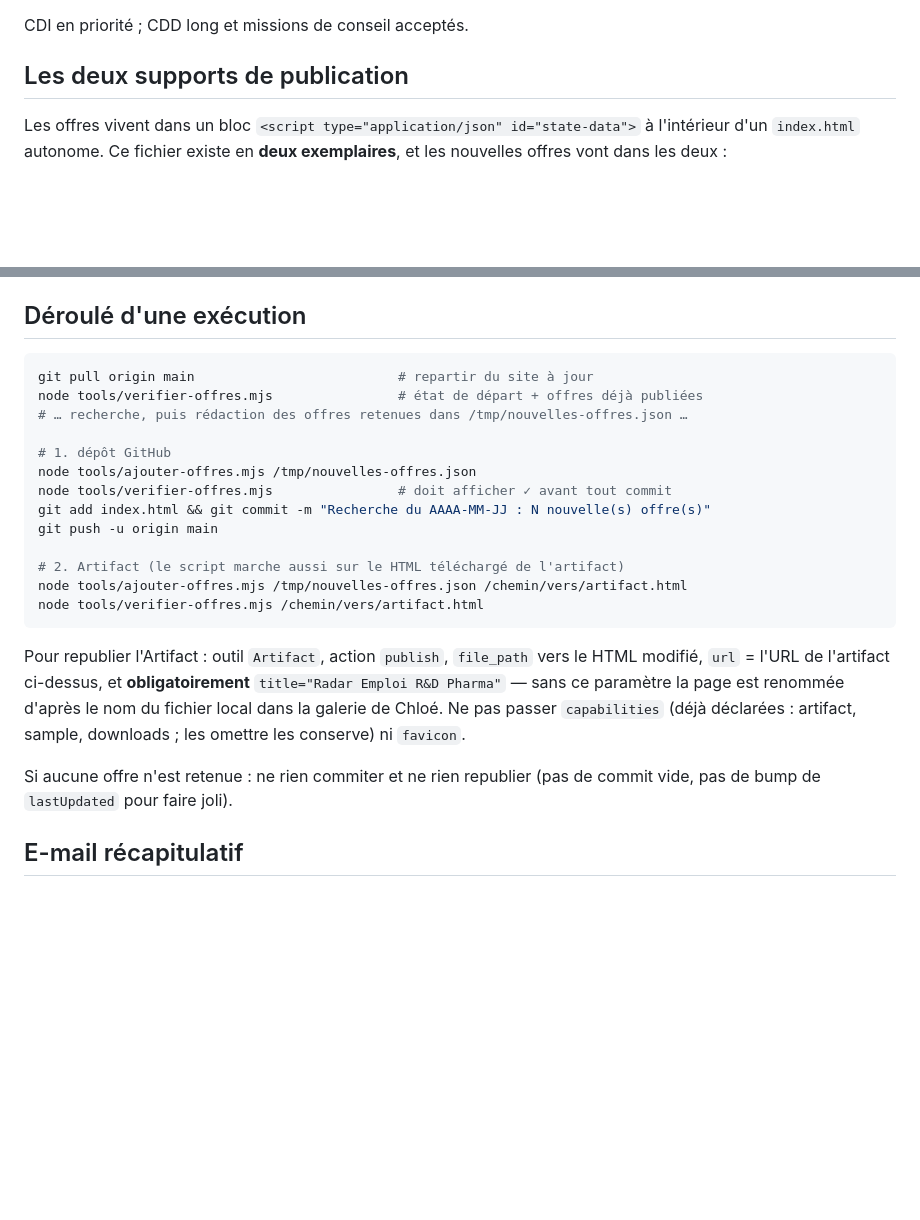
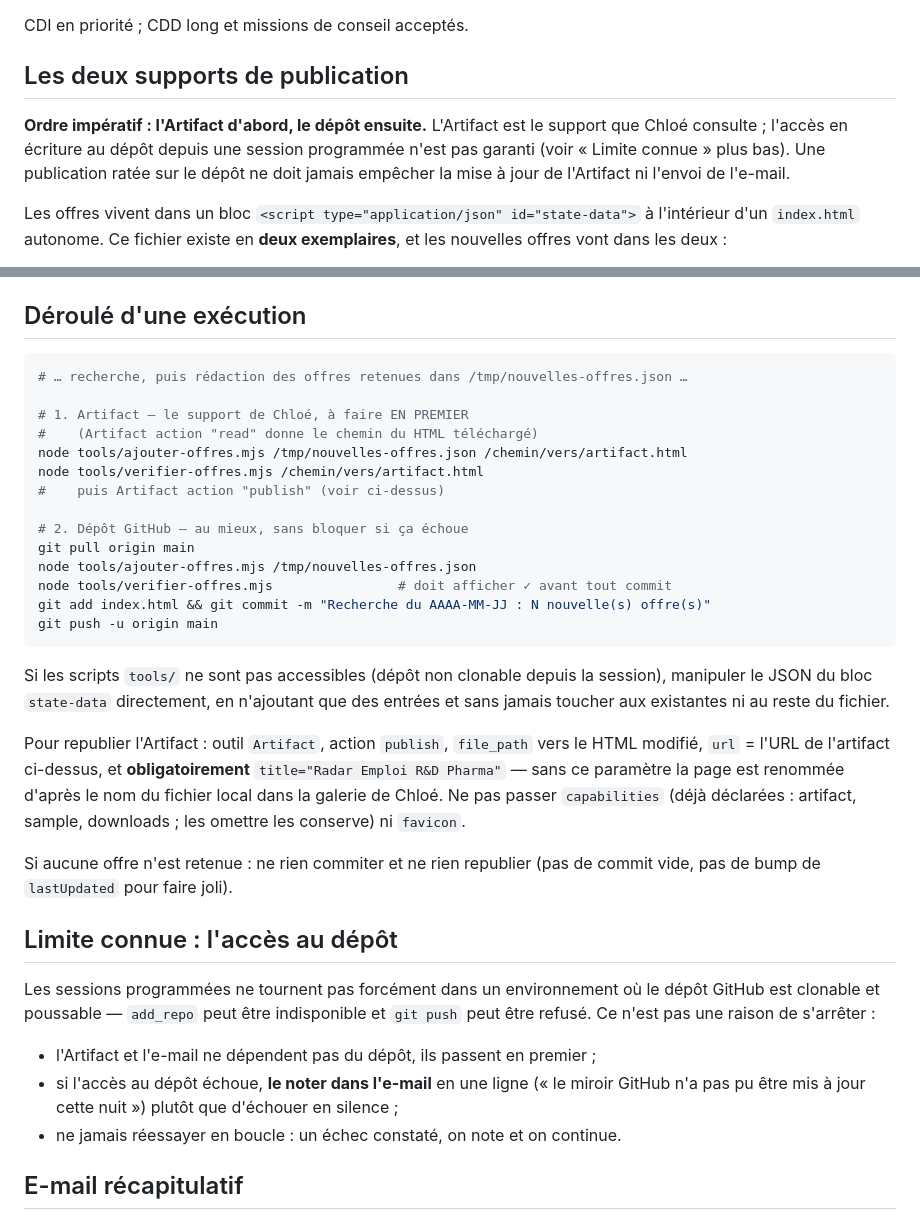
Before and after one commit to TonyXlive/Radar-emploi-chloe, a Markdown page: RECHERCHE-AUTO.md, 2 parts joined by grey strips. GitHub-like rendering; blank space fills up the shorter version.

Commit message:
Protocole : publier l'Artifact d'abord, le dépôt au mieux
L'accès en écriture au dépôt depuis une session programmée n'est pas acquis :
selon l'environnement dans lequel la session démarre, add_repo peut être
indisponible et git push refusé. Aucune veille programmée n'a produit de commit
ici depuis leur mise en place.

Le protocole ne fait donc plus dépendre le résultat de la nuit de cette étape :
l'Artifact — le support que Chloé consulte réellement — est publié en premier,
la mise à jour du dépôt vient ensuite au mieux, et un échec est signalé dans
l'e-mail au lieu de passer inaperçu.

Co-Authored-By: Claude Opus 5 <noreply@anthropic.com>
Claude-Session: https://claude.ai/code/session_01NQXD5HvzNe8VPCsSYkZnwt

````diff
--- a/RECHERCHE-AUTO.md
+++ b/RECHERCHE-AUTO.md
@@ -154,6 +154,11 @@ CDI en priorité ; CDD long et missions de conseil acceptés.
 
 ## Les deux supports de publication
 
+**Ordre impératif : l'Artifact d'abord, le dépôt ensuite.** L'Artifact est le support que
+Chloé consulte ; l'accès en écriture au dépôt depuis une session programmée n'est pas
+garanti (voir « Limite connue » plus bas). Une publication ratée sur le dépôt ne doit
+jamais empêcher la mise à jour de l'Artifact ni l'envoi de l'e-mail.
+
 Les offres vivent dans un bloc `<script type="application/json" id="state-data">` à
 l'intérieur d'un `index.html` autonome. Ce fichier existe en **deux exemplaires**, et les
 nouvelles offres vont dans les deux :
@@ -175,20 +180,25 @@ toucher au reste du fichier.
 ## Déroulé d'une exécution
 
 ```bash
-git pull origin main                          # repartir du site à jour
-node tools/verifier-offres.mjs                # état de départ + offres déjà publiées
 # … recherche, puis rédaction des offres retenues dans /tmp/nouvelles-offres.json …
 
-# 1. dépôt GitHub
+# 1. Artifact — le support de Chloé, à faire EN PREMIER
+#    (Artifact action "read" donne le chemin du HTML téléchargé)
+node tools/ajouter-offres.mjs /tmp/nouvelles-offres.json /chemin/vers/artifact.html
+node tools/verifier-offres.mjs /chemin/vers/artifact.html
+#    puis Artifact action "publish" (voir ci-dessus)
+
+# 2. Dépôt GitHub — au mieux, sans bloquer si ça échoue
+git pull origin main
 node tools/ajouter-offres.mjs /tmp/nouvelles-offres.json
 node tools/verifier-offres.mjs                # doit afficher ✓ avant tout commit
 git add index.html && git commit -m "Recherche du AAAA-MM-JJ : N nouvelle(s) offre(s)"
 git push -u origin main
+```
 
-# 2. Artifact (le script marche aussi sur le HTML téléchargé de l'artifact)
-node tools/ajouter-offres.mjs /tmp/nouvelles-offres.json /chemin/vers/artifact.html
-node tools/verifier-offres.mjs /chemin/vers/artifact.html
-```
+Si les scripts `tools/` ne sont pas accessibles (dépôt non clonable depuis la session),
+manipuler le JSON du bloc `state-data` directement, en n'ajoutant que des entrées et sans
+jamais toucher aux existantes ni au reste du fichier.
 
 Pour republier l'Artifact : outil `Artifact`, action `publish`, `file_path` vers le HTML
 modifié, `url` = l'URL de l'artifact ci-dessus, et **obligatoirement**
@@ -198,6 +208,17 @@ artifact, sample, downloads ; les omettre les conserve) ni `favicon`.
 
 Si aucune offre n'est retenue : ne rien commiter et ne rien republier (pas de commit
 vide, pas de bump de `lastUpdated` pour faire joli).
+
+## Limite connue : l'accès au dépôt
+
+Les sessions programmées ne tournent pas forcément dans un environnement où le dépôt
+GitHub est clonable et poussable — `add_repo` peut être indisponible et `git push` peut
+être refusé. Ce n'est pas une raison de s'arrêter :
+
+- l'Artifact et l'e-mail ne dépendent pas du dépôt, ils passent en premier ;
+- si l'accès au dépôt échoue, **le noter dans l'e-mail** en une ligne (« le miroir GitHub
+  n'a pas pu être mis à jour cette nuit ») plutôt que d'échouer en silence ;
+- ne jamais réessayer en boucle : un échec constaté, on note et on continue.
 
 ## E-mail récapitulatif
 
````
